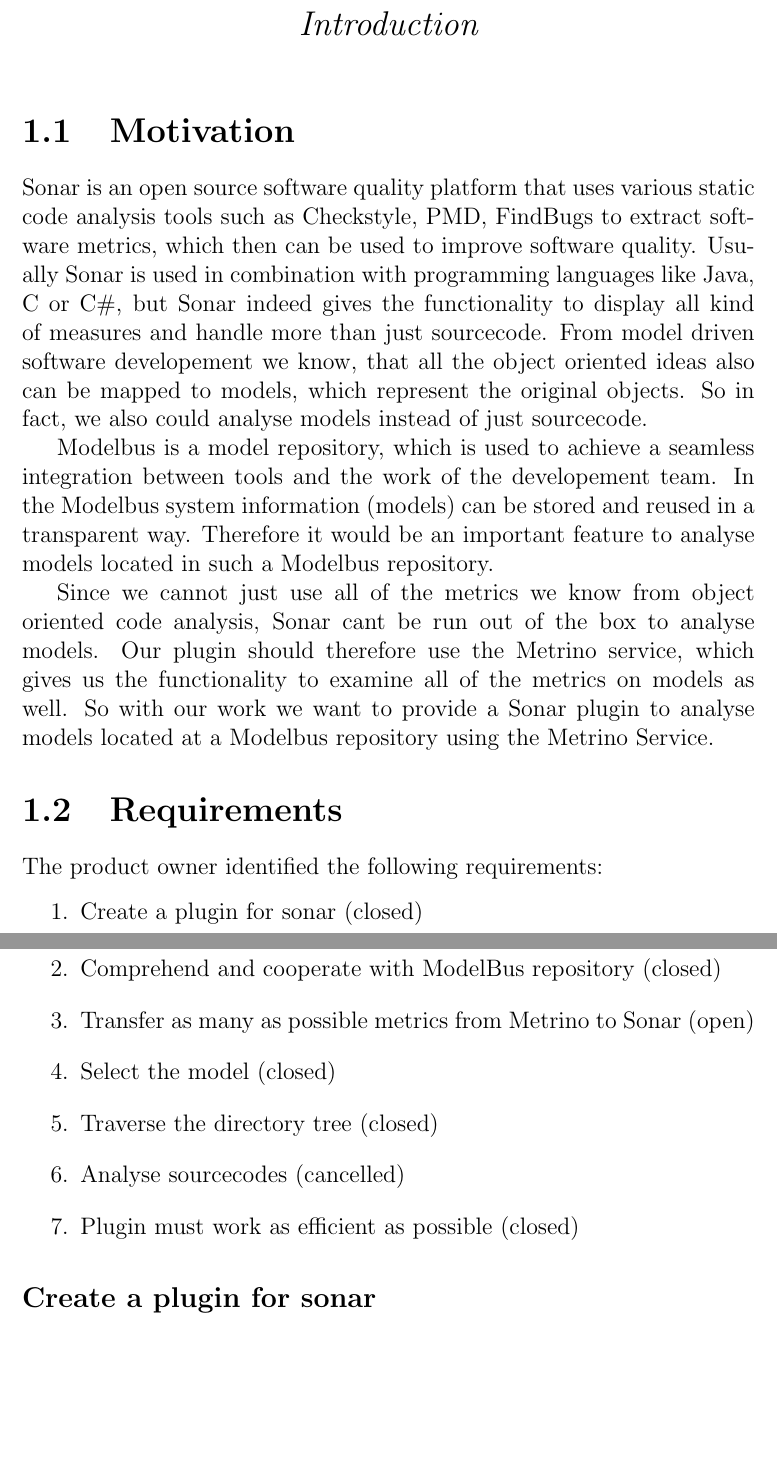
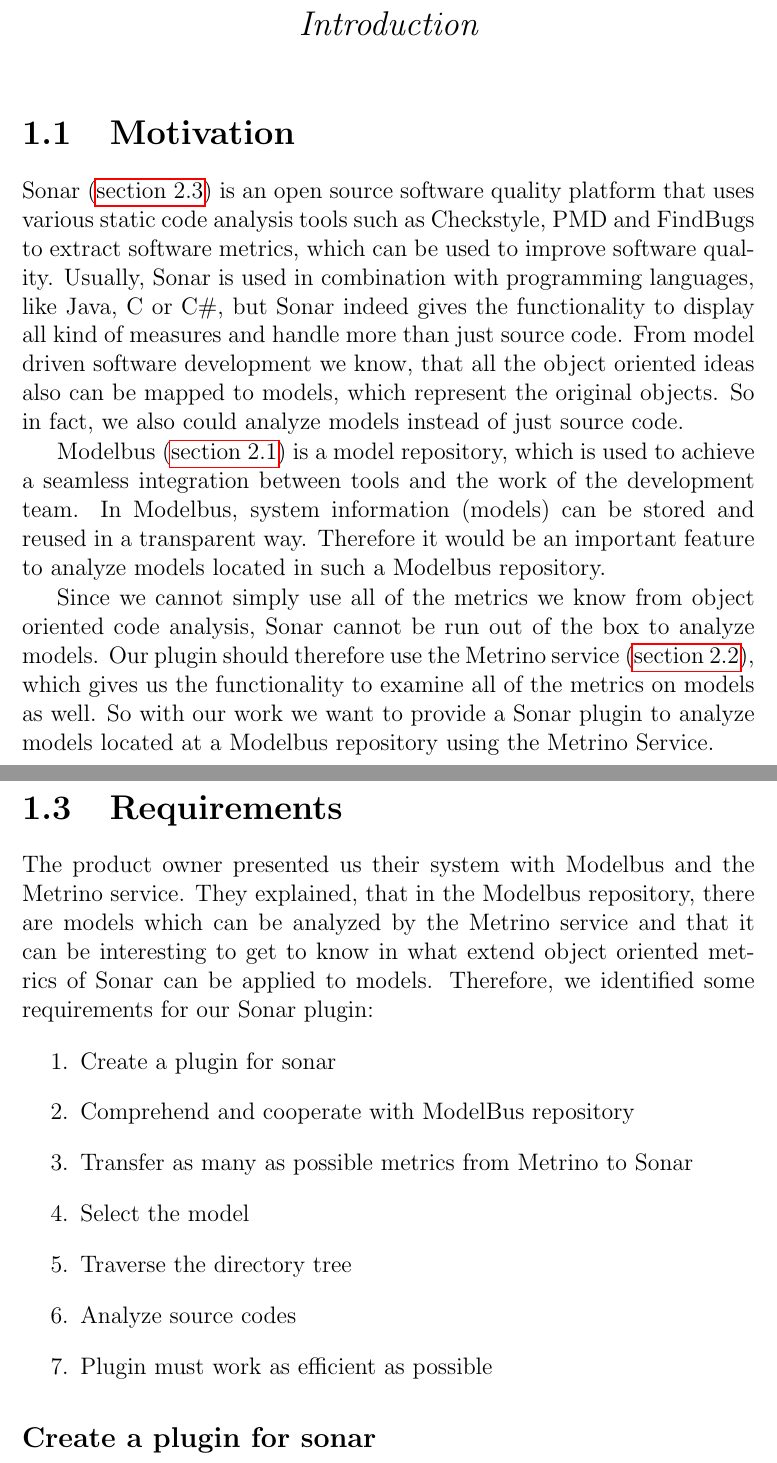
Before and after one commit to arsenij-solovjev/sonar-modelbus-plugin, a LaTeX book (documents/documentation/main.tex, which reads documents/documentation/01.tex): two parts of pages 3 and 4 of 59, joined at a grey line, cut so that both start at the same text, the shorter picture padded with empty space. Compiled offline with pdfLaTeX.

Commit message:
changed structure and some texts in the motivation

```diff
--- a/documents/documentation/01.tex
+++ b/documents/documentation/01.tex
@@ -1,7 +1,8 @@
 \chapter{Introduction}
+
 \section{Motivation}
-Sonar is an open source software quality platform that uses various static code analysis tools such as Checkstyle, PMD, FindBugs to extract software metrics, which then can be used to improve software quality. Usually Sonar is used in combination with programming languages like Java, C or C\#, but Sonar indeed gives the functionality to display all kind of measures and handle more than just sourcecode. From model driven software developement we know, that all the object oriented ideas also can be mapped to models, which represent the original objects. So in fact, we also could analyse models instead of just sourcecode.
+Sonar (\autoref{sec:sonar}) is an open source software quality platform that uses various static code analysis tools such as Checkstyle, PMD and FindBugs to extract software metrics, which can be used to improve software quality. Usually, Sonar is used in combination with programming languages, like Java, C or C\#, but Sonar indeed gives the functionality to display all kind of measures and handle more than just source code. From model driven software development we know, that all the object oriented ideas also can be mapped to models, which represent the original objects. So in fact, we also could analyze models instead of just source code.
 
-Modelbus is a model repository, which is used to achieve a seamless integration between tools and the work of the developement team. In the Modelbus system information (models) can be stored and reused in a transparent way. Therefore it would be an important feature to analyse models located in such a Modelbus repository.
+Modelbus (\autoref{sec:modelbus}) is a model repository, which is used to achieve a seamless integration between tools and the work of the development team. In Modelbus, system information (models) can be stored and reused in a transparent way. Therefore it would be an important feature to analyze models located in such a Modelbus repository.
 
-Since we cannot just use all of the metrics we know from object oriented code analysis, Sonar cant be run out of the box to analyse models. Our plugin should therefore use the Metrino service, which gives us the functionality to examine all of the metrics on models as well. So with our work we want to provide a Sonar plugin to analyse models located at a Modelbus repository using the Metrino Service.
+Since we cannot simply use all of the metrics we know from object oriented code analysis, Sonar cannot be run out of the box to analyze models. Our plugin should therefore use the Metrino service (\autoref{sec:metrino}), which gives us the functionality to examine all of the metrics on models as well. So with our work we want to provide a Sonar plugin to analyze models located at a Modelbus repository using the Metrino Service.
@@ -8,14 +13,14 @@
 
 \section{Requirements}
-The product owner identified the following requirements:
+The product owner presented us their system with Modelbus and the Metrino service. They explained, that in the Modelbus repository, there are models which can be analyzed by the Metrino service and that it can be interesting to get to know in what extend object oriented metrics of Sonar can be applied to models. Therefore, we identified some requirements for our Sonar plugin:
 \begin{enumerate}
-\item Create a plugin for sonar (closed)
-\item Comprehend and cooperate with ModelBus repository (closed)
-\item Transfer as many as possible metrics from Metrino to Sonar (open)
-\item Select the model (closed)
-\item Traverse the directory tree (closed)
-\item Analyse sourcecodes (cancelled)
-\item Plugin must work as efficient as possible (closed)
+\item Create a plugin for sonar
+\item Comprehend and cooperate with ModelBus repository
+\item Transfer as many as possible metrics from Metrino to Sonar
+\item Select the model
+\item Traverse the directory tree
+\item Analyze source codes
+\item Plugin must work as efficient as possible
 \end{enumerate}
 
 \subsection{Create a plugin for sonar}
--- a/documents/documentation/main.tex
+++ b/documents/documentation/main.tex
@@ -2,7 +2,8 @@
 \usepackage[utf8]{inputenc}
 \usepackage{hyperref}
 %\usepackage{euler}
-\usepackage{todo}
+% \usepackage{todo}
+\usepackage{todonotes}
 \usepackage{blindtext}
 \usepackage{graphicx}
 \usepackage{tabularx}
```
Also changed, not shown: documents/documentation/03.tex (+5 -4 lines), documents/documentation/main.pdf, documents/documentation/01.tex (8 more changed lines), documents/documentation/main.tex (2 more changed lines).
